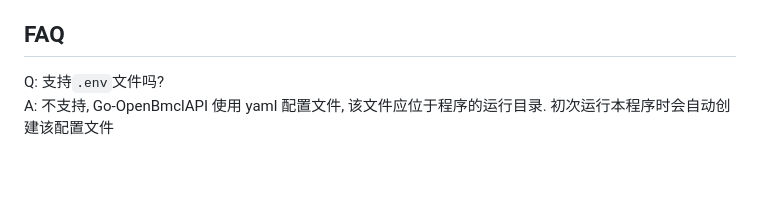
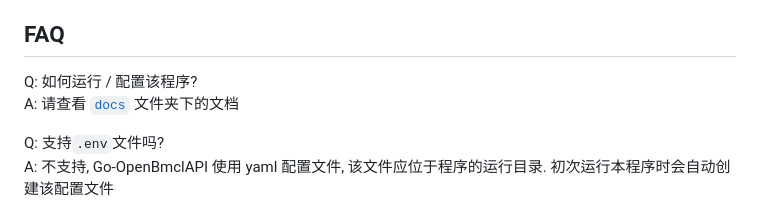
Before and after one commit to LiterMC/go-openbmclapi, a Markdown page: README.MD, the part around the change. Drawn GitHub-style; blank space fills up the shorter version.

```diff
--- a/README.MD
+++ b/README.MD
@@ -28,6 +28,9 @@ Golang 版的 [OpenBmclAPI](https://github.com/bangbang93/openbmclapi)
 - ~~更好的压榨节点~~
 
 ## FAQ
+
+Q: 如何运行 / 配置该程序?
+A: 请查看 [`docs`](./docs) 文件夹下的文档
 
 Q: 支持`.env`文件吗?
 A: 不支持, Go-OpenBmclAPI 使用 yaml 配置文件, 该文件应位于程序的运行目录. 初次运行本程序时会自动创建该配置文件
```
